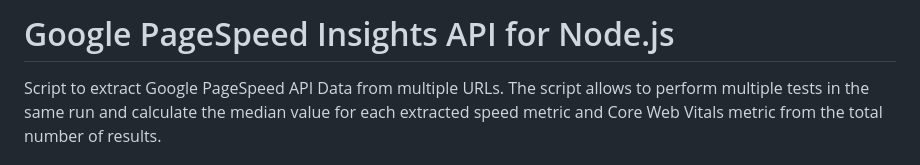
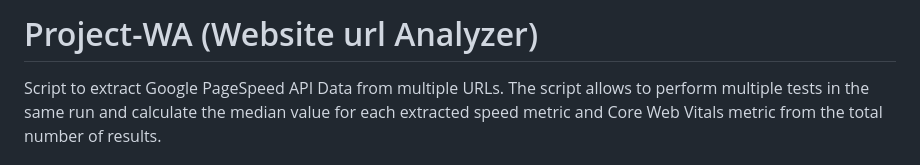
Before and after one commit to abhuman/Project-WA, a Markdown page: README.md, the part around the change. Rendered like a GitHub page.

```diff
--- a/README.md
+++ b/README.md
@@ -1,4 +1,4 @@
-# Google PageSpeed Insights API for Node.js
+# Project-WA (Website url Analyzer)
 
 Script to extract Google PageSpeed API Data from multiple URLs. The script allows to perform multiple tests in the same run and calculate the median value for each extracted speed metric and Core Web Vitals metric from the total number of results.
 
```
